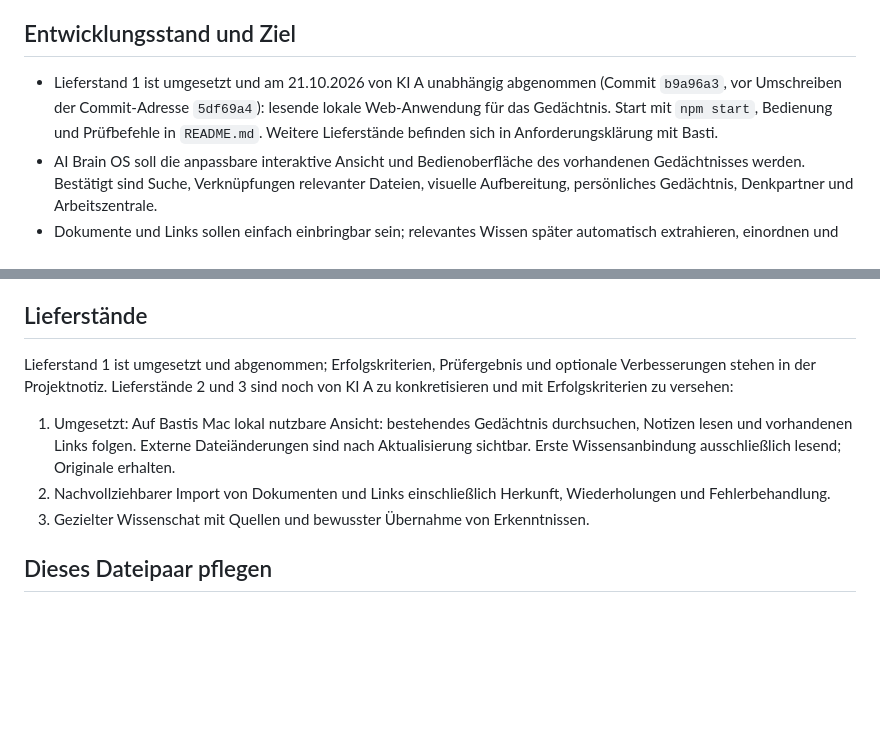
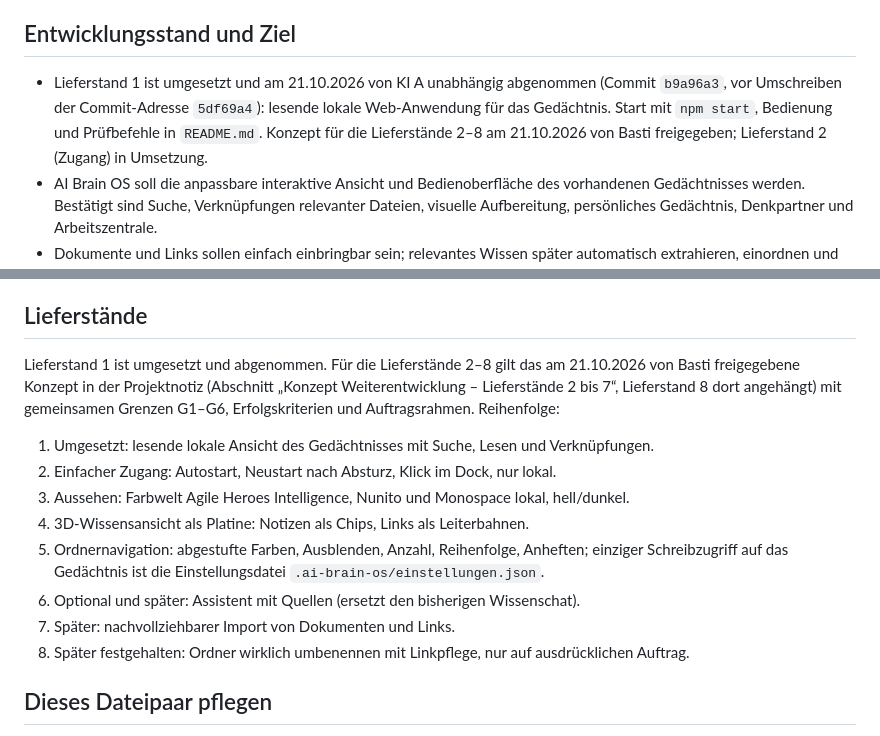
Before and after one commit to BastiiSP/ai-brain-os, a Markdown page: AGENTS.md, 2 parts joined by grey strips. Rendered like a GitHub page; blank space fills up the shorter version.

Commit message:
Anweisungen: freigegebenes Konzept für Lieferstände 2–8
Co-Authored-By: Claude Opus 5.5 <noreply@anthropic.com>

```diff
--- a/AGENTS.md
+++ b/AGENTS.md
@@ -5,7 +5,7 @@ Die gemeinsamen Regeln einschließlich KI-Rollen stehen im übergeordneten `../A
 
 ## Entwicklungsstand und Ziel
 
-- Lieferstand 1 ist umgesetzt und am 21.10.2026 von KI A unabhängig abgenommen (Commit `b9a96a3`, vor Umschreiben der Commit-Adresse `5df69a4`): lesende lokale Web-Anwendung für das Gedächtnis. Start mit `npm start`, Bedienung und Prüfbefehle in `README.md`. Weitere Lieferstände befinden sich in Anforderungsklärung mit Basti.
+- Lieferstand 1 ist umgesetzt und am 21.10.2026 von KI A unabhängig abgenommen (Commit `b9a96a3`, vor Umschreiben der Commit-Adresse `5df69a4`): lesende lokale Web-Anwendung für das Gedächtnis. Start mit `npm start`, Bedienung und Prüfbefehle in `README.md`. Konzept für die Lieferstände 2–8 am 21.10.2026 von Basti freigegeben; Lieferstand 2 (Zugang) in Umsetzung.
 - AI Brain OS soll die anpassbare interaktive Ansicht und Bedienoberfläche des vorhandenen Gedächtnisses werden. Bestätigt sind Suche, Verknüpfungen relevanter Dateien, visuelle Aufbereitung, persönliches Gedächtnis, Denkpartner und Arbeitszentrale.
 - Dokumente und Links sollen einfach einbringbar sein; relevantes Wissen später automatisch extrahieren, einordnen und mit vorhandenen Inhalten verknüpfen. Ein gezielter Wissenschat ist vorgesehen.
 - Für Lieferstand 1 von KI A gewählt: lokale Web-Anwendung mit Node.js-LTS und TypeScript, Server nur an `127.0.0.1`, Index nur im Arbeitsspeicher; Begründung in der Projektnotiz. Oberfläche, Verarbeitungsablauf und Architektur späterer Lieferstände sowie die Anbindung von ChatGPT, Codex, Claude und Claude Code sind offen. Keine eingerichtete Verbindung unterstellen.
@@ -30,11 +30,16 @@ Bei Prompt-Anfragen gilt das gemeinsame Verfahren im Hauptordner mit dem lokalen
 
 ## Lieferstände
 
-Lieferstand 1 ist umgesetzt und abgenommen; Erfolgskriterien, Prüfergebnis und optionale Verbesserungen stehen in der Projektnotiz. Lieferstände 2 und 3 sind noch von KI A zu konkretisieren und mit Erfolgskriterien zu versehen:
+Lieferstand 1 ist umgesetzt und abgenommen. Für die Lieferstände 2–8 gilt das am 21.10.2026 von Basti freigegebene Konzept in der Projektnotiz (Abschnitt „Konzept Weiterentwicklung – Lieferstände 2 bis 7“, Lieferstand 8 dort angehängt) mit gemeinsamen Grenzen G1–G6, Erfolgskriterien und Auftragsrahmen. Reihenfolge:
 
-1. Umgesetzt: Auf Bastis Mac lokal nutzbare Ansicht: bestehendes Gedächtnis durchsuchen, Notizen lesen und vorhandenen Links folgen. Externe Dateiänderungen sind nach Aktualisierung sichtbar. Erste Wissensanbindung ausschließlich lesend; Originale erhalten.
-2. Nachvollziehbarer Import von Dokumenten und Links einschließlich Herkunft, Wiederholungen und Fehlerbehandlung.
-3. Gezielter Wissenschat mit Quellen und bewusster Übernahme von Erkenntnissen.
+1. Umgesetzt: lesende lokale Ansicht des Gedächtnisses mit Suche, Lesen und Verknüpfungen.
+2. Einfacher Zugang: Autostart, Neustart nach Absturz, Klick im Dock, nur lokal.
+3. Aussehen: Farbwelt Agile Heroes Intelligence, Nunito und Monospace lokal, hell/dunkel.
+4. 3D-Wissensansicht als Platine: Notizen als Chips, Links als Leiterbahnen.
+5. Ordnernavigation: abgestufte Farben, Ausblenden, Anzahl, Reihenfolge, Anheften; einziger Schreibzugriff auf das Gedächtnis ist die Einstellungsdatei `.ai-brain-os/einstellungen.json`.
+6. Optional und später: Assistent mit Quellen (ersetzt den bisherigen Wissenschat).
+7. Später: nachvollziehbarer Import von Dokumenten und Links.
+8. Später festgehalten: Ordner wirklich umbenennen mit Linkpflege, nur auf ausdrücklichen Auftrag.
 
 ## Dieses Dateipaar pflegen
 
```
Also changed, not shown: CLAUDE.md (+10 -5 lines).
